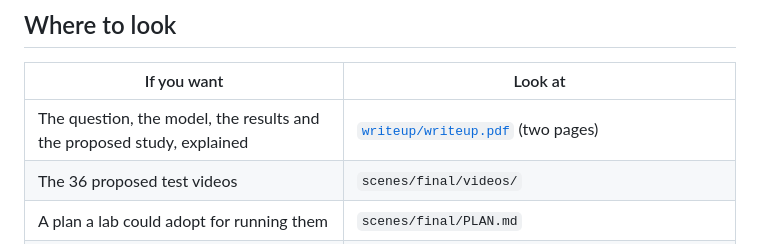
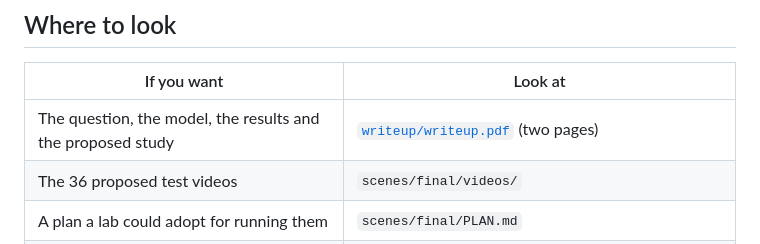
Before and after one commit to JadonJZhu/budgeted-sim, a Markdown page: README.md, the part around the change. Drawn GitHub-style.

Commit message:
README: trim table row

```diff
--- a/README.md
+++ b/README.md
@@ -6,7 +6,7 @@ A candidate account of why people's judgments of whether ball A made a differenc
 
 | If you want | Look at |
 | --- | --- |
-| The question, the model, the results and the proposed study, explained | [`writeup/writeup.pdf`](writeup/writeup.pdf) (two pages) |
+| The question, the model, the results and the proposed study | [`writeup/writeup.pdf`](writeup/writeup.pdf) (two pages) |
 | The 36 proposed test videos | `scenes/final/videos/` |
 | A plan a lab could adopt for running them | `scenes/final/PLAN.md` |
 | Every model's predictions for each test scene | `scenes/final/predictions.csv` (every setting) and `scenes/final/summary.csv` (each model at its best fit) |
```
